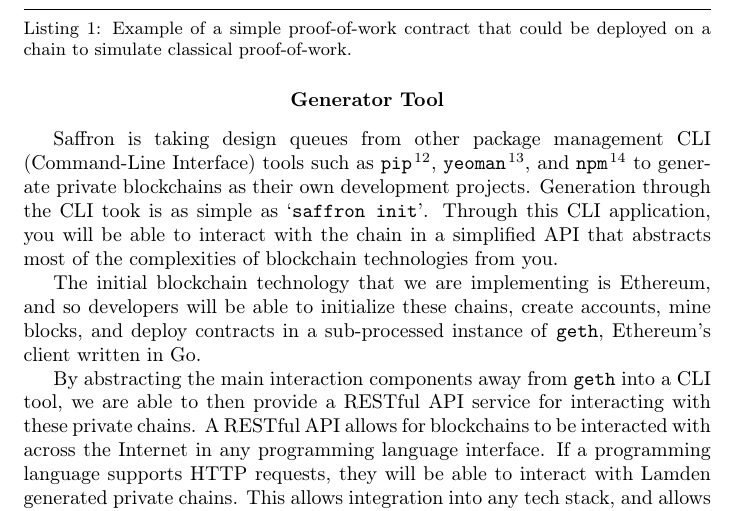
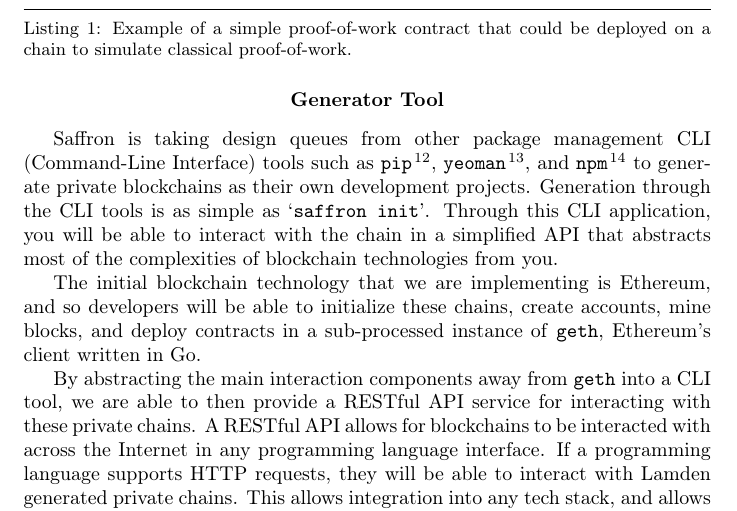
Before and after one commit to Lamden/whitepaper, a LaTeX document (main.tex): part of page 6 of 16, cut so that both start at the same text. Compiled offline with pdfLaTeX.

Commit message:
More spelling

```diff
--- a/main.tex
+++ b/main.tex
@@ -200,7 +200,7 @@
 \textbf{Generator Tool}
 \end{center}
 
-Saffron is taking design queues from other package management CLI (Command-Line Interface) tools such as \texttt{pip}\cite{pip}, \texttt{yeoman}\cite{yeoman}, and \texttt{npm}\cite{npm} to generate private blockchains as their own development projects. Generation through the CLI took is as simple as ‘\texttt{saffron init}’. Through this CLI application, you will be able to interact with the chain in a simplified API that abstracts most of the complexities of blockchain technologies from you.
+Saffron is taking design queues from other package management CLI (Command-Line Interface) tools such as \texttt{pip}\cite{pip}, \texttt{yeoman}\cite{yeoman}, and \texttt{npm}\cite{npm} to generate private blockchains as their own development projects. Generation through the CLI tools is as simple as ‘\texttt{saffron init}’. Through this CLI application, you will be able to interact with the chain in a simplified API that abstracts most of the complexities of blockchain technologies from you.
 
 The initial blockchain technology that we are implementing is Ethereum, and so developers will be able to initialize these chains, create accounts, mine blocks, and deploy contracts in a sub-processed instance of \texttt{geth}, Ethereum’s client written in Go.
 
```
Also changed, not shown: main.pdf, 1 other file.
